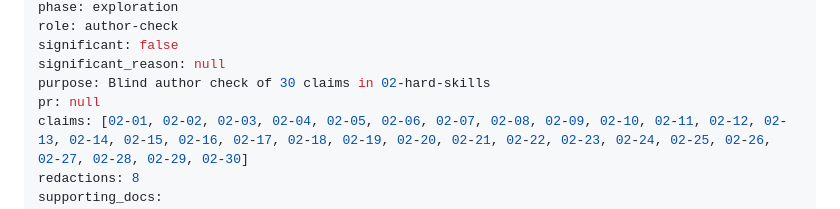
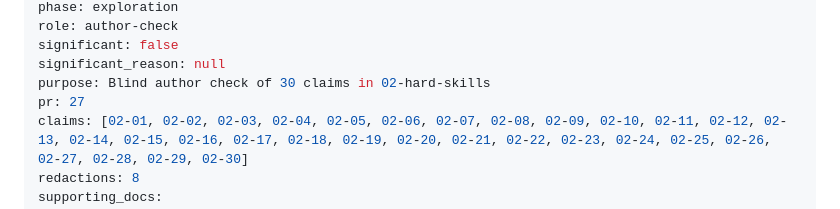
Before and after one commit to ilma-org/os-coop-job-research, a Markdown page: prompts/2026-10-09-nine14282-hard-skills-author-check.md, the part around the change. Rendered like a GitHub page.

```diff
--- a/prompts/2026-10-09-nine14282-hard-skills-author-check.md
+++ b/prompts/2026-10-09-nine14282-hard-skills-author-check.md
@@ -10,7 +10,7 @@ role: author-check
 significant: false
 significant_reason: null
 purpose: Blind author check of 30 claims in 02-hard-skills
-pr: null
+pr: 27
 claims: [02-01, 02-02, 02-03, 02-04, 02-05, 02-06, 02-07, 02-08, 02-09, 02-10, 02-11, 02-12, 02-13, 02-14, 02-15, 02-16, 02-17, 02-18, 02-19, 02-20, 02-21, 02-22, 02-23, 02-24, 02-25, 02-26, 02-27, 02-28, 02-29, 02-30]
 redactions: 8
 supporting_docs:
```
Also changed, not shown: prompts/2026-10-09-nine14282-hard-skills-author-check-2.md (+1 -1 lines).
